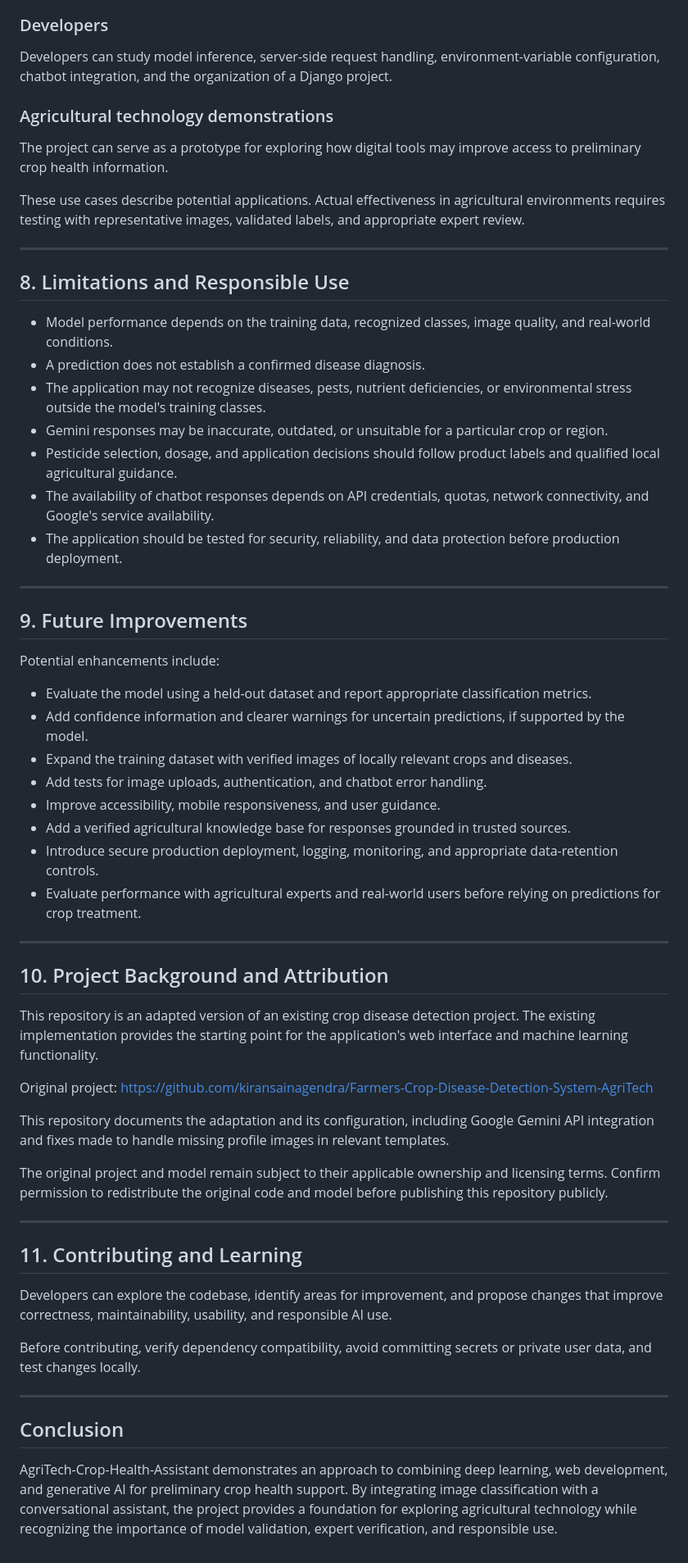
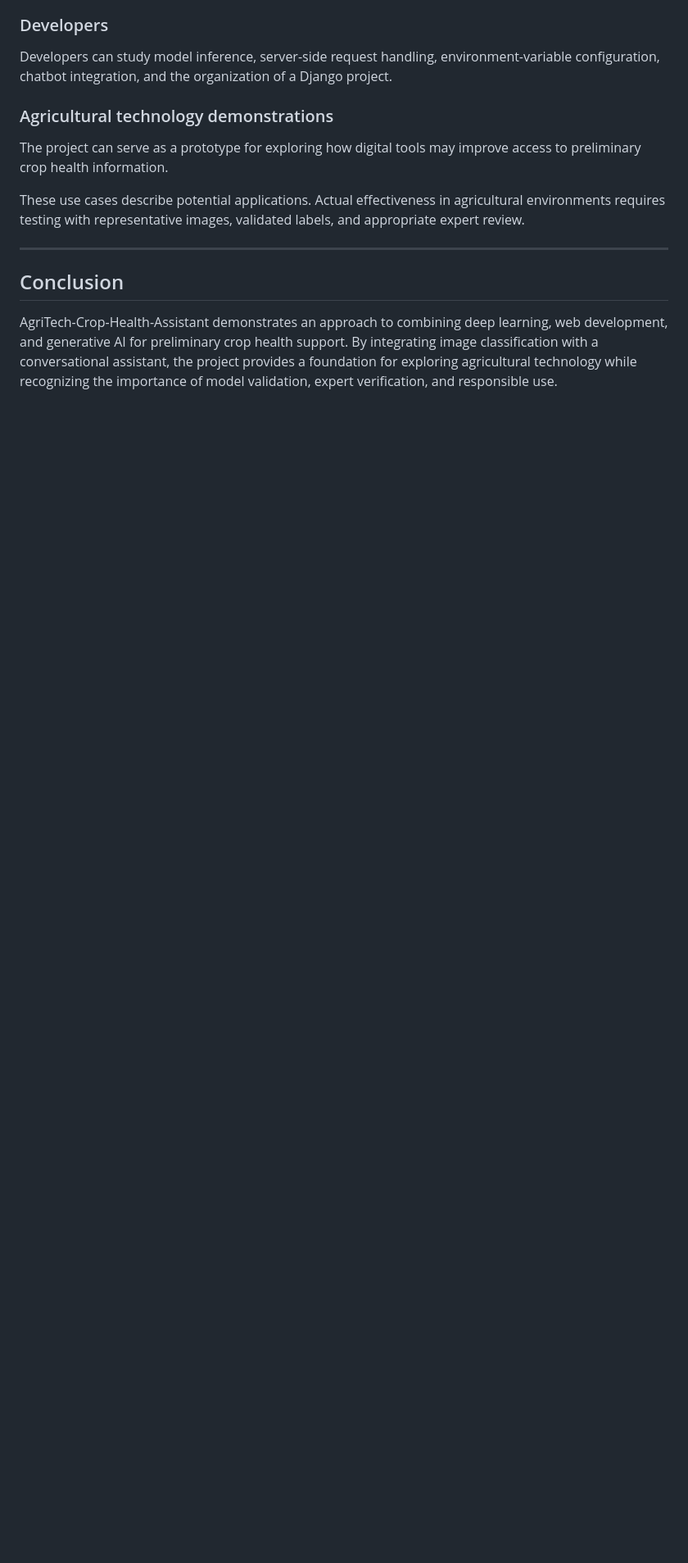
Before and after one commit to LakshmipadmajaPatha/AgriTech-Crop-Health-Assistant, a Markdown page: README.md, the part around the change. Shown at 82% size. Rendered like a GitHub page; blank space fills up the shorter version.

```diff
--- a/README.md
+++ b/README.md
@@ -255,53 +255,6 @@ These use cases describe potential applications. Actual effectiveness in agricul
 
 ---
 
-## 8. Limitations and Responsible Use
-
-- Model performance depends on the training data, recognized classes, image quality, and real-world conditions.
-- A prediction does not establish a confirmed disease diagnosis.
-- The application may not recognize diseases, pests, nutrient deficiencies, or environmental stress outside the model's training classes.
-- Gemini responses may be inaccurate, outdated, or unsuitable for a particular crop or region.
-- Pesticide selection, dosage, and application decisions should follow product labels and qualified local agricultural guidance.
-- The availability of chatbot responses depends on API credentials, quotas, network connectivity, and Google's service availability.
-- The application should be tested for security, reliability, and data protection before production deployment.
-
----
-
-## 9. Future Improvements
-
-Potential enhancements include:
-
-- Evaluate the model using a held-out dataset and report appropriate classification metrics.
-- Add confidence information and clearer warnings for uncertain predictions, if supported by the model.
-- Expand the training dataset with verified images of locally relevant crops and diseases.
-- Add tests for image uploads, authentication, and chatbot error handling.
-- Improve accessibility, mobile responsiveness, and user guidance.
-- Add a verified agricultural knowledge base for responses grounded in trusted sources.
-- Introduce secure production deployment, logging, monitoring, and appropriate data-retention controls.
-- Evaluate performance with agricultural experts and real-world users before relying on predictions for crop treatment.
-
----
-
-## 10. Project Background and Attribution
-
-This repository is an adapted version of an existing crop disease detection project. The existing implementation provides the starting point for the application's web interface and machine learning functionality.
-
-Original project:
-https://github.com/kiransainagendra/Farmers-Crop-Disease-Detection-System-AgriTech
-
-This repository documents the adaptation and its configuration, including Google Gemini API integration and fixes made to handle missing profile images in relevant templates.
-
-The original project and model remain subject to their applicable ownership and licensing terms. Confirm permission to redistribute the original code and model before publishing this repository publicly.
-
----
-
-## 11. Contributing and Learning
-
-Developers can explore the codebase, identify areas for improvement, and propose changes that improve correctness, maintainability, usability, and responsible AI use.
-
-Before contributing, verify dependency compatibility, avoid committing secrets or private user data, and test changes locally.
-
----
 
 ## Conclusion
 
```
